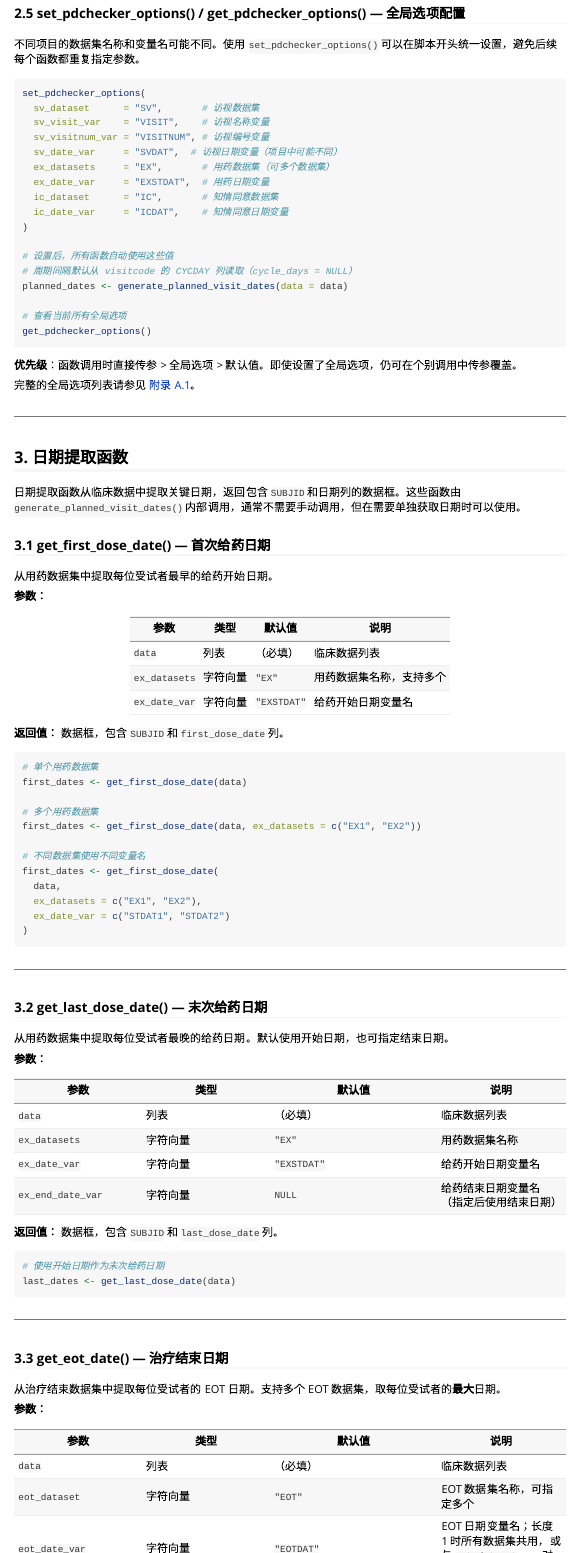
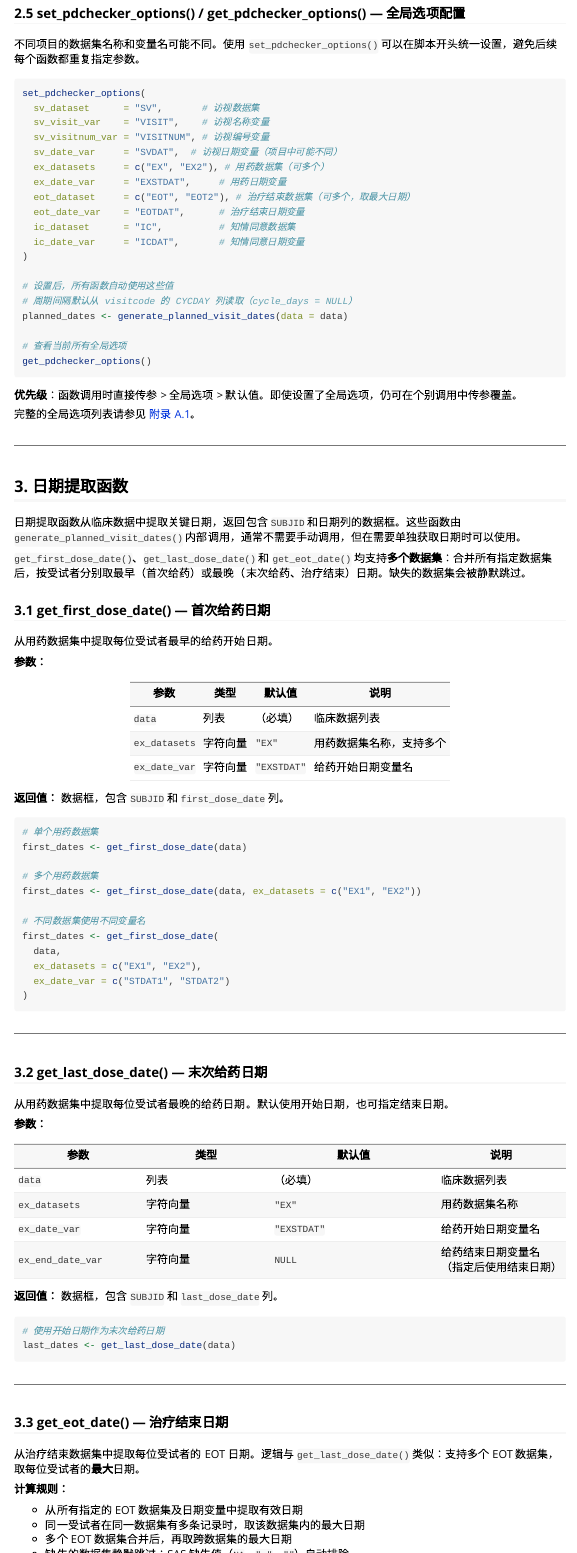
Before and after one commit to Pharma-Mountain-High/pdchecker, an R Markdown document (vignettes/guide.Rmd): the page in a window 1100 px wide, from 5200 px down, and a second part further down, joined at a grey line. Rendered offline with R 4.5, knitr and Pandoc, with nearby package versions; long lines of code are wrapped.

Commit message:
Update NEWS

````diff
--- a/NEWS.md
+++ b/NEWS.md
@@ -1,3 +1,15 @@
+# pdchecker 0.9.5
+
+## 新功能
+
+- 访视计划文件支持可选列 **CYCDAY**：在各治疗周期 D1 行填写与上一周期间隔天数。
+  `generate_planned_visit_dates()` 在 `cycle_days = NULL`（新默认值）时按 CYCDAY 计算；
+  传入 `cycle_days` 时仍统一使用参数值。示例见 `inst/extdata/example_visitcode.xlsx`。
+
+- `generate_planned_visit_dates()` 治疗结束参数(`eot_dataset/eot_date_var`)支持输入多个数据集。
+
+---
+
 # pdchecker 0.9.1
 
 ## 新功能
--- a/vignettes/guide.Rmd
+++ b/vignettes/guide.Rmd
@@ -243,10 +243,12 @@
   sv_visit_var    = "VISIT",    # 访视名称变量
   sv_visitnum_var = "VISITNUM", # 访视编号变量
   sv_date_var     = "SVDAT",  # 访视日期变量（项目中可能不同）
-  ex_datasets     = "EX",       # 用药数据集（可多个数据集）
-  ex_date_var     = "EXSTDAT",  # 用药日期变量
-  ic_dataset      = "IC",       # 知情同意数据集
-  ic_date_var     = "ICDAT",    # 知情同意日期变量
+  ex_datasets     = c("EX", "EX2"), # 用药数据集（可多个）
+  ex_date_var     = "EXSTDAT",     # 用药日期变量
+  eot_dataset     = c("EOT", "EOT2"), # 治疗结束数据集（可多个，取最大日期）
+  eot_date_var    = "EOTDAT",      # 治疗结束日期变量
+  ic_dataset      = "IC",          # 知情同意数据集
+  ic_date_var     = "ICDAT",       # 知情同意日期变量
 )
 
 # 设置后，所有函数自动使用这些值
@@ -266,6 +268,8 @@
 ## 3. 日期提取函数
 
 日期提取函数从临床数据中提取关键日期，返回包含 `SUBJID` 和日期列的数据框。这些函数由 `generate_planned_visit_dates()` 内部调用，通常不需要手动调用，但在需要单独获取日期时可以使用。
+
+`get_first_dose_date()`、`get_last_dose_date()` 和 `get_eot_date()` 均支持**多个数据集**：合并所有指定数据集后，按受试者分别取最早（首次给药）或最晚（末次给药、治疗结束）日期。缺失的数据集会被静默跳过。
 
 ### 3.1 get_first_dose_date() — 首次给药日期
 
@@ -322,7 +326,14 @@
 
 ### 3.3 get_eot_date() — 治疗结束日期
 
-从治疗结束数据集中提取每位受试者的 EOT 日期。支持多个 EOT 数据集，取每位受试者的**最大**日期。
+从治疗结束数据集中提取每位受试者的 EOT 日期。逻辑与 `get_last_dose_date()` 类似：支持多个 EOT 数据集，取每位受试者的**最大**日期。
+
+**计算规则：**
+
+- 从所有指定的 EOT 数据集及日期变量中提取有效日期
+- 同一受试者在同一数据集有多条记录时，取该数据集内的最大日期
+- 多个 EOT 数据集合并后，再取跨数据集的最大日期
+- 缺失的数据集静默跳过；SAS 缺失值（`NA`、`"."`、`""`）自动排除
 
 **参数：**
 
@@ -332,9 +343,10 @@
 | `eot_dataset` | 字符向量 | `"EOT"` | EOT 数据集名称，可指定多个 |
 | `eot_date_var` | 字符向量 | `"EOTDAT"` | EOT 日期变量名；长度 1 时所有数据集共用，或与 `eot_dataset` 一一对应 |
 
-**返回值：** 数据框，包含 `SUBJID` 和 `eot_date` 列。
+**返回值：** 数据框，包含 `SUBJID` 和 `eot_date` 列。每位受试者最多一行。
 
 ```r
+# 单个 EOT 数据集
 eot_dates <- get_eot_date(data)
 
 # 多个 EOT 数据集，取最大日期
@@ -343,6 +355,21 @@
   eot_dataset = c("EOT1", "EOT2"),
   eot_date_var = "EOTDAT"
 )
+# 受试者 001 在 EOT1 为 2024-06-01、EOT2 为 2024-07-15 → 返回 2024-07-15
+
+# 不同数据集使用不同变量名
+eot_dates <- get_eot_date(
+  data,
+  eot_dataset = c("EOT1", "EOT2"),
+  eot_date_var = c("EOTDAT1", "EOTDAT2")
+)
+
+# 通过全局选项配置（供 generate_planned_visit_dates 等函数自动使用）
+set_pdchecker_options(
+  eot_dataset  = c("EOT", "EOT2"),
+  eot_date_var = "EOTDAT"
+)
+eot_dates <- get_eot_date(data)
 ```
 
 ---
````
Also changed, not shown: R/get_date.R (+3 -3 lines), vignettes/guide.Rmd (21 more changed lines), 1 other file.
